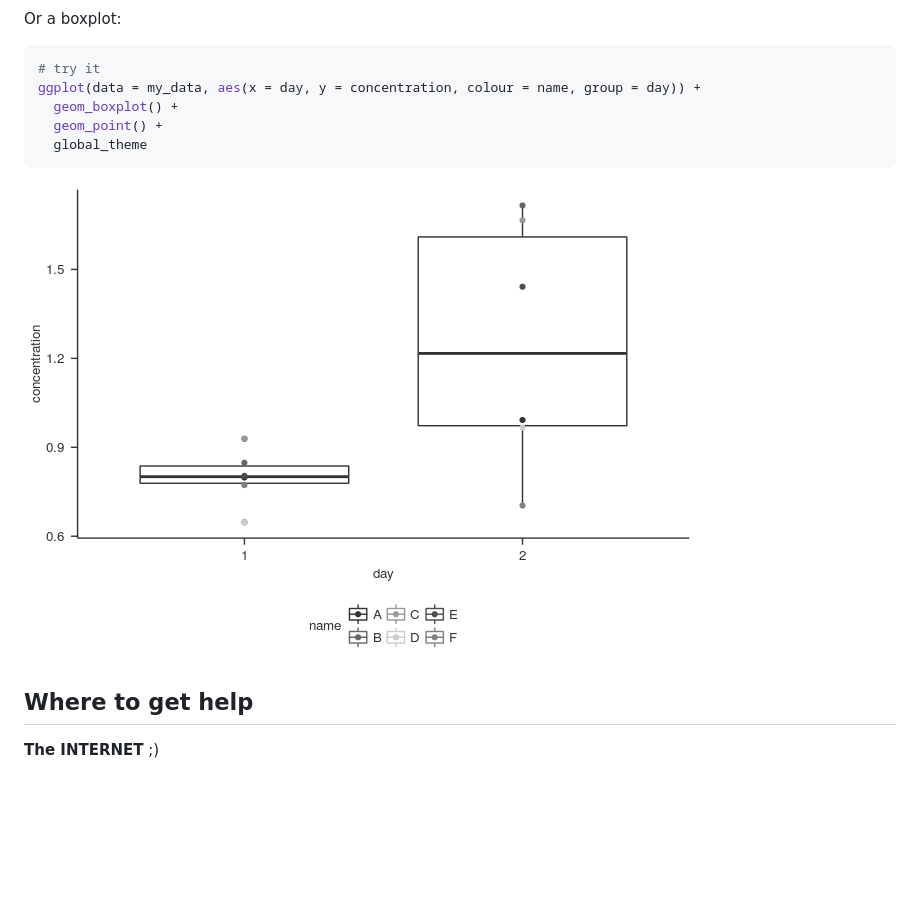
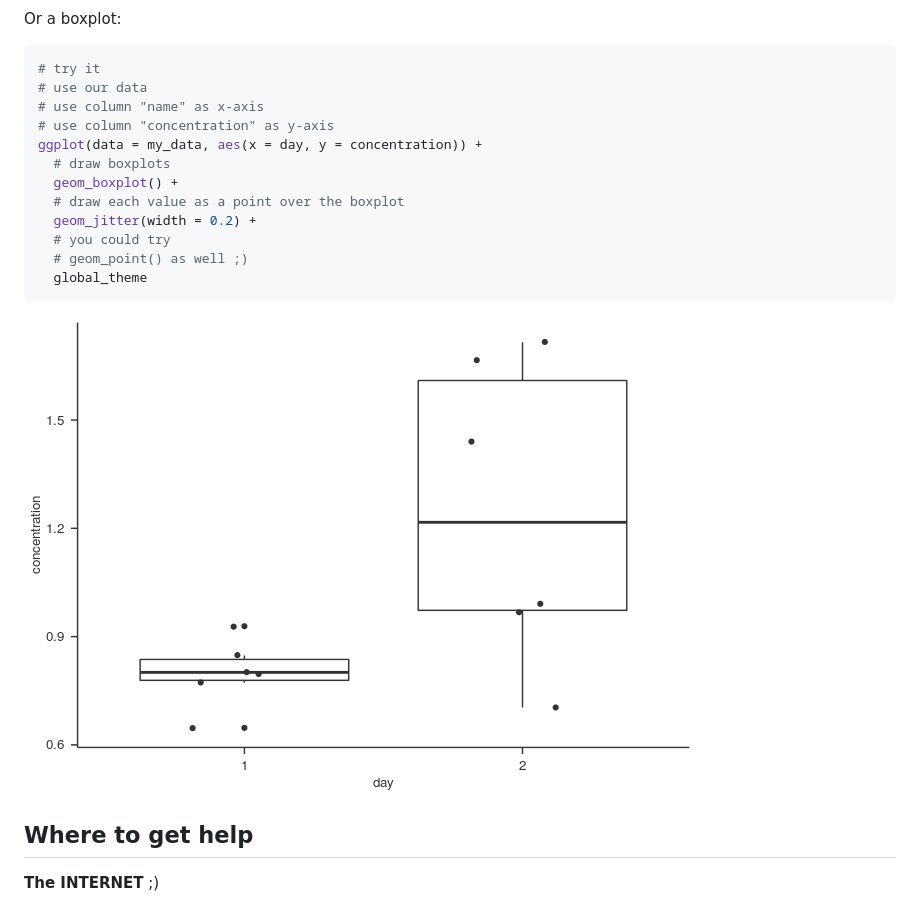
Before and after one commit to randomchars42/eenv, a Markdown page: README.md, the part around the change printed below. Rendered like a GitHub page; pictures changed too: README-unnamed-chunk-42-1.png; blank space fills up the shorter version.

````diff
--- a/README.md
+++ b/README.md
@@ -551,9 +557,16 @@ Or a boxplot:
 
 ``` r
 # try it
-ggplot(data = my_data, aes(x = day, y = concentration, colour = name, group = day)) +
+# use our data
+# use column "name" as x-axis
+# use column "concentration" as y-axis
+ggplot(data = my_data, aes(x = day, y = concentration)) +
+  # draw boxplots
   geom_boxplot() +
-  geom_point() +
+  # draw each value as a point over the boxplot
+  geom_jitter(width = 0.2) +
+  # you could try
+  # geom_point() as well ;)
   global_theme
 ```
 
````
Also changed, not shown: other parts of README.md (+86 -80 lines), 3 other files.
